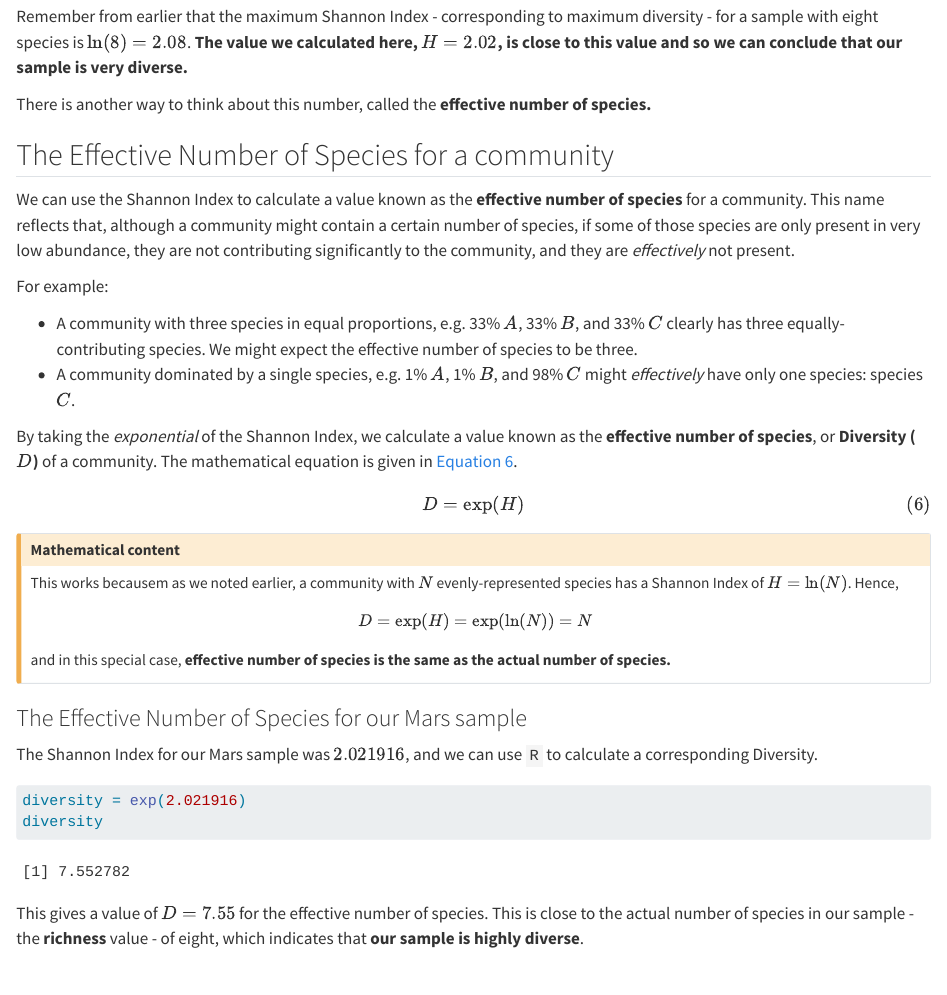
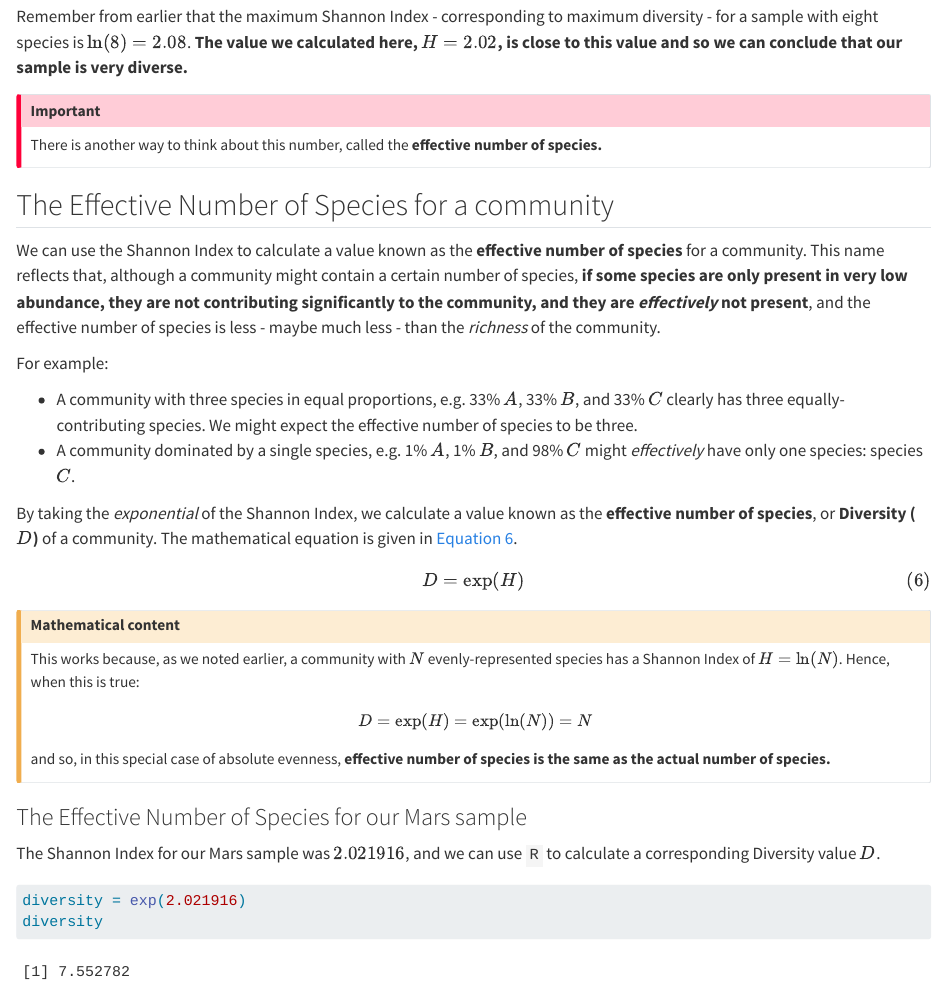
Before and after one commit to sipbs-compbiol/BM211-Workshop-1, a Quarto document (shannon_index.qmd): the page in a window 1100 px wide, from 4500 px down. Rendered offline with R 4.5, knitr and Pandoc in place of Quarto, with nearby package versions.

Commit message:
clarify diversity

````diff
--- a/shannon_index.qmd
+++ b/shannon_index.qmd
@@ -175,11 +175,13 @@ So, we have a number $H = 2.02$ as the Shannon Index for our sample. How do we i
 
 Remember from earlier that the maximum Shannon Index - corresponding to maximum diversity - for a sample with eight species is $\ln(8) = 2.08$. **The value we calculated here, $H = 2.02$, is close to this value and so we can conclude that our sample is very diverse.**
 
+::: {.callout-important}
 There is another way to think about this number, called the **effective number of species.**
+:::
 
 ## The Effective Number of Species for a community
 
-We can use the Shannon Index to calculate a value known as the **effective number of species** for a community. This name reflects that, although a community might contain a certain number of species, if some of those species are only present in very low abundance, they are not contributing significantly to the community, and they are _effectively_ not present.
+We can use the Shannon Index to calculate a value known as the **effective number of species** for a community. This name reflects that, although a community might contain a certain number of species, **if some species are only present in very low abundance, they are not contributing significantly to the community, and they are _effectively_ not present**, and the effective number of species is less - maybe much less - than the _richness_ of the community.
 
 For example:
 
@@ -192,21 +194,21 @@ $$
 D = \exp(H)
 $$ {#eq-effective_species}
 
-::: {.callout-caution}
+::: {.callout-caution collapse="true"}
 ## Mathematical content
 
-This works becausem as we noted earlier, a community with $N$ evenly-represented species has a Shannon Index of $H = \ln(N)$. Hence,
+This works because, as we noted earlier, a community with $N$ evenly-represented species has a Shannon Index of $H = \ln(N)$. Hence, when this is true:
 
 $$
 D = \exp(H) = \exp(\ln(N)) = N
 $$
 
-and in this special case, **effective number of species is the same as the actual number of species.**
+and so, in this special case of absolute evenness, **effective number of species is the same as the actual number of species.**
 :::
 
 ### The Effective Number of Species for our Mars sample
 
-The Shannon Index for our Mars sample was $2.021916$, and we can use `R` to calculate a corresponding Diversity.
+The Shannon Index for our Mars sample was $2.021916$, and we can use `R` to calculate a corresponding Diversity value $D$.
 
 ```{r}
 diversity = exp(2.021916)
````
